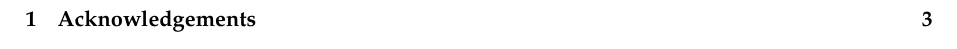
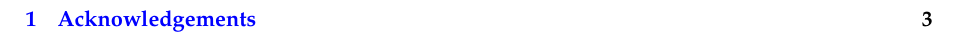
Before and after one commit to yizhilll/M-A-P_Latex_Template, a LaTeX document (main.tex): part of page 2 of 4, cut so that both start at the same text. Compiled offline with pdfLaTeX.

Commit message:
add link color

```diff
--- a/main.tex
+++ b/main.tex
@@ -3,7 +3,15 @@
 \input{resources/packages}
 \input{resources/math_macro}
 
-
+\hypersetup{
+    colorlinks=true,            %链接颜色
+    linkcolor=blue,             %内部链接
+    filecolor=magenta,          %本地文档
+    urlcolor=cyan,              %网址链接
+    citecolor=purple,             % 引用颜色
+    pdftitle={Overleaf Example},
+    pdfpagemode=FullScreen,
+    }
 
 \bibliographystyle{abbrvnat}
 
```
